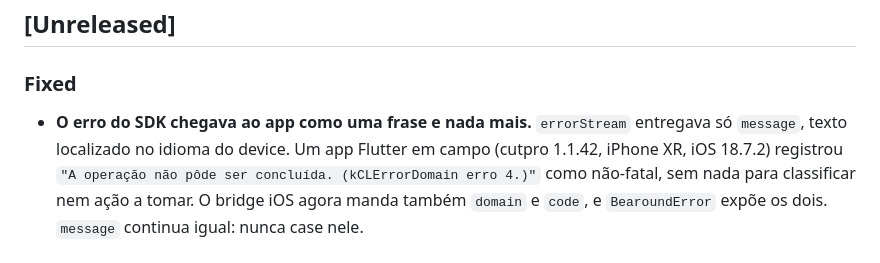
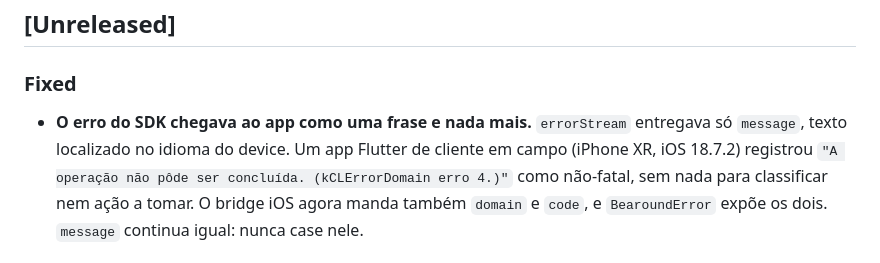
Before and after one commit to Bearound/bearound-flutter-sdk, a Markdown page: CHANGELOG.md, the part around the change. GitHub-like rendering.

Commit message:
docs(changelog): drop the customer app name from the field report (#83)
Co-authored-by: Claude Opus 5.5 <noreply@anthropic.com>

```diff
--- a/CHANGELOG.md
+++ b/CHANGELOG.md
@@ -9,8 +9,8 @@ and this project adheres to [Semantic Versioning](https://semver.org/spec/v2.0.0
 
 ### Fixed
 - **O erro do SDK chegava ao app como uma frase e nada mais.** `errorStream` entregava só
-  `message`, texto localizado no idioma do device. Um app Flutter em campo (cutpro 1.1.42,
-  iPhone XR, iOS 18.7.2) registrou `"A operação não pôde ser concluída. (kCLErrorDomain erro
+  `message`, texto localizado no idioma do device. Um app Flutter de cliente em campo
+  (iPhone XR, iOS 18.7.2) registrou `"A operação não pôde ser concluída. (kCLErrorDomain erro
   4.)"` como não-fatal, sem nada para classificar nem ação a tomar. O bridge iOS agora manda
   também `domain` e `code`, e `BearoundError` expõe os dois. `message` continua igual: nunca
   case nele.
```
